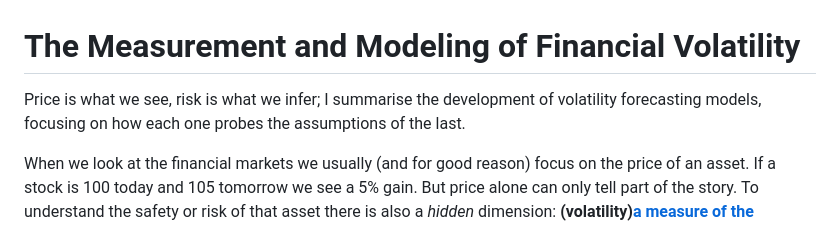
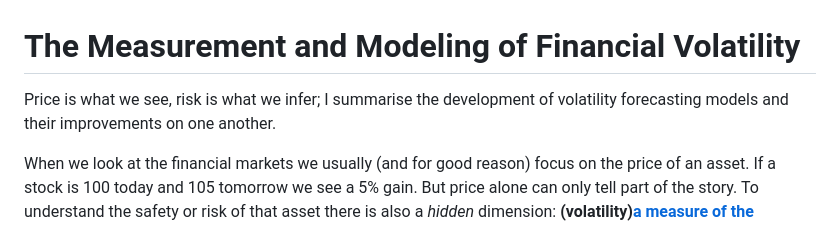
Before and after one commit to psyss24/psyss24.github.io, a Markdown page: posts/Measurement and Modeling of Volatility.md, the part around the change. GitHub-like rendering.

```diff
--- a/posts/Measurement and Modeling of Volatility.md
+++ b/posts/Measurement and Modeling of Volatility.md
@@ -1,6 +1,6 @@
 # The Measurement and Modeling of Financial Volatility
 
-Price is what we see, risk is what we infer; I summarise the development of volatility forecasting models, focusing on how each one probes the assumptions of the last.
+Price is what we see, risk is what we infer; I summarise the development of volatility forecasting models and their improvements on one another.
 
 
 When we look at the financial markets we usually (and for good reason) focus on the price of an asset. If a stock is 100 today and 105 tomorrow we see a 5% gain. But price alone can only tell part of the story. To understand the safety or risk of that asset there is also a *hidden* dimension: **(volatility)[a measure of the dispersion or spread of returns; high volatility indicates sharp price swings while low volatility suggests stability.](#)**.
```
